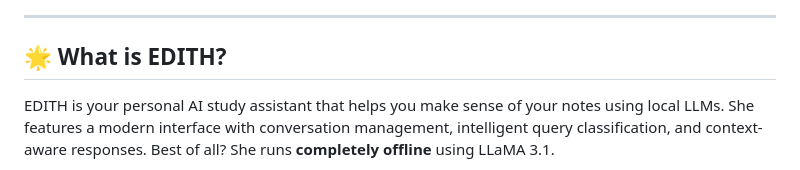
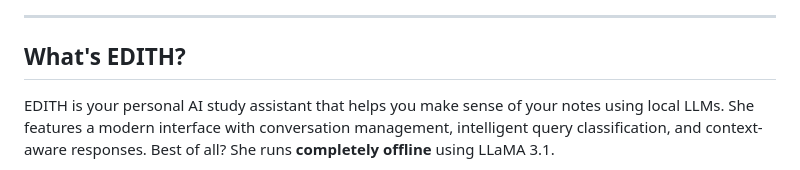
Before and after one commit to ChrisDanielW/EDITH, a Markdown page: README.md, the part around one of its changes. GitHub-like rendering.

```diff
--- a/README.md
+++ b/README.md
@@ -12,7 +12,7 @@
 
 ---
 
-## 🌟 What is EDITH?
+## What's EDITH?
 
 EDITH is your personal AI study assistant that helps you make sense of your notes using local LLMs. She features a modern interface with conversation management, intelligent query classification, and context-aware responses. Best of all? She runs **completely offline** using LLaMA 3.1.
 
```
Also changed, not shown: other parts of README.md (+7 -7 lines).
